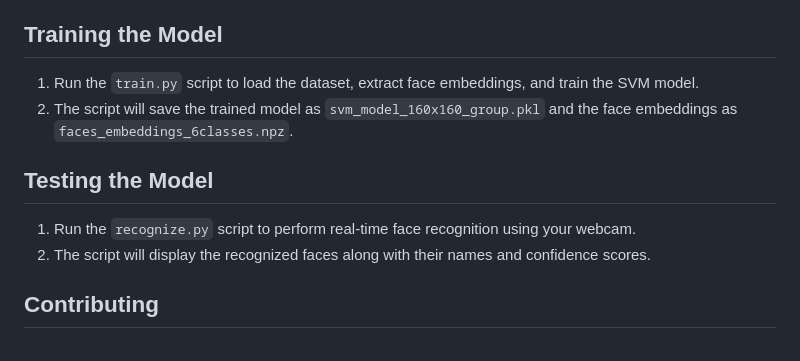
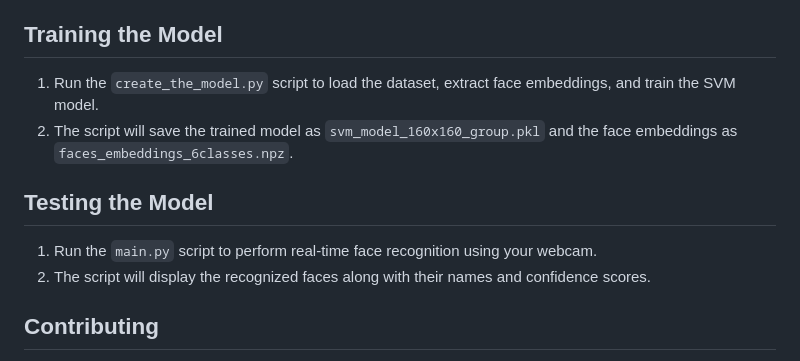
Before and after one commit to EbrahemHassan132/face-recognition-svm, a Markdown page: README.md, the part around the change. Rendered like a GitHub page.

```diff
--- a/README.md
+++ b/README.md
@@ -85,11 +85,11 @@ face-recognition-svm/
 3. Add face images to the corresponding subdirectories. Ensure that the images are clear and properly labeled.
 
 ## Training the Model
-1. Run the `train.py` script to load the dataset, extract face embeddings, and train the SVM model.
+1. Run the `create_the_model.py` script to load the dataset, extract face embeddings, and train the SVM model.
 2. The script will save the trained model as `svm_model_160x160_group.pkl` and the face embeddings as `faces_embeddings_6classes.npz`.
 
 ## Testing the Model
-1. Run the `recognize.py` script to perform real-time face recognition using your webcam.
+1. Run the `main.py` script to perform real-time face recognition using your webcam.
 2. The script will display the recognized faces along with their names and confidence scores.
 
 ## Contributing
```
